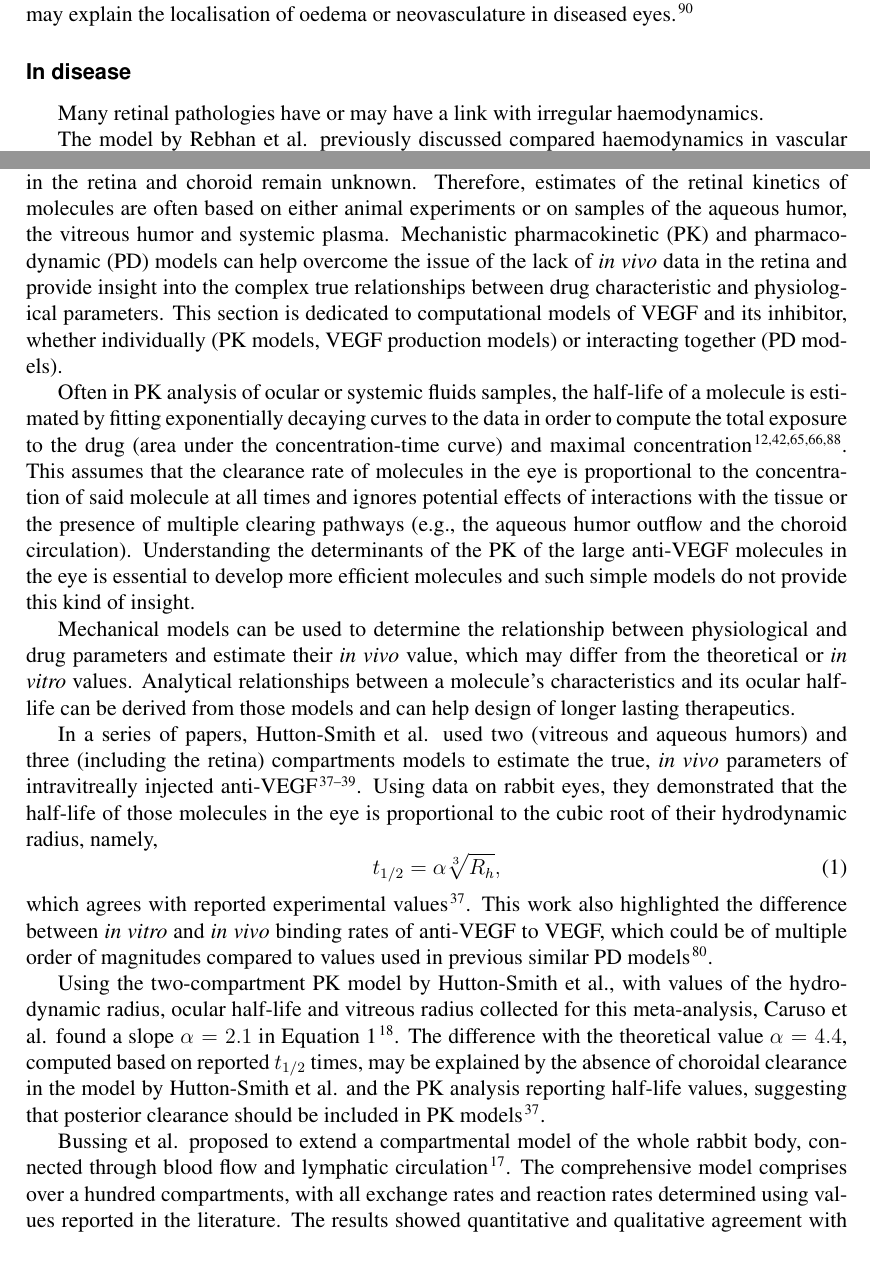
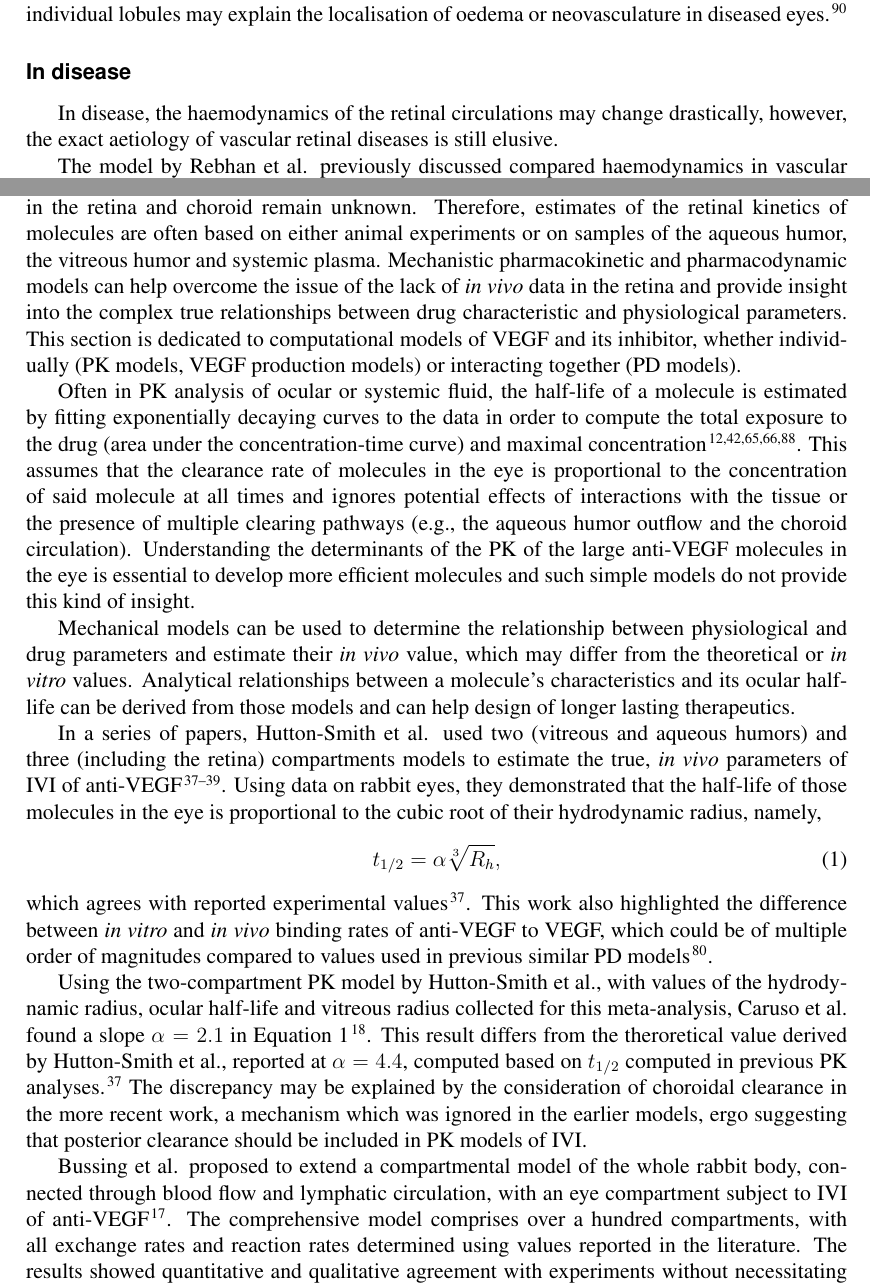
Before and after one commit to remihndz/Review-Paper-Progress-in-Biomedical-Engineering, a LaTeX document (5_Haemodynamics_nAMD_DR/section-5.tex): two parts of pages 6 and 9 of 19, joined at a grey line, cut so that both start at the same text, the shorter picture padded with empty space. Compiled offline with pdfLaTeX.

Commit message:
edited following Wahbi's comments. Rearrange the disposition (moved 'introduction' paragraph to a more appropriate place and edited accordingly).

```diff
--- a/5_Haemodynamics_nAMD_DR/section-5.tex
+++ b/5_Haemodynamics_nAMD_DR/section-5.tex
@@ -217,7 +205,8 @@ Their work suggested that the distribution of flow separators in the CC and the
 
 \subsubsection*{In disease}
 
-Many retinal pathologies have or may have a link with irregular haemodynamics.
+%As mentionned previously, many retinal pathologies have or may have a link with irregular haemodynamics.
+In disease, the haemodynamics of the retinal circulations may change drastically, however, the exact aetiology of vascular retinal diseases is still elusive.
 
 The model by Rebhan et al. previously discussed compared haemodynamics in vascular networks segmented from a healthy eye and eyes affected by glaucoma or diabetes.~\cite{Rebhan_2019}
 The embedding of the vessel in the tissue revealed an increase in wall shear stress in the diseased eyes compared to the healthy one.
@@ -314,19 +288,19 @@ Knowledge of the determinant of the total exposure of the retina and the chorioc
 
 However, while aqueous and vitreous humors can be sampled \textit{in vivo}, the concentrations in the retina and choroid remain unknown.
 Therefore, estimates of the retinal kinetics of molecules are often based on either animal experiments or on samples of the aqueous humor, the vitreous humor and systemic plasma.
-Mechanistic pharmacokinetic (PK) and pharmacodynamic (PD) models can help overcome the issue of the lack of \textit{in vivo} data in the retina and provide insight into the complex true relationships between drug characteristic and physiological parameters.
+Mechanistic pharmacokinetic and pharmacodynamic models can help overcome the issue of the lack of \textit{in vivo} data in the retina and provide insight into the complex true relationships between drug characteristic and physiological parameters.
 This section is dedicated to computational models of VEGF and its inhibitor, whether individually (PK models, VEGF production models) or interacting together (PD models).
 
 % \subsubsection*{PKPD models of anti-VEGF}
 
-Often in PK analysis of ocular or systemic fluids samples, the half-life of a molecule is estimated by fitting exponentially decaying curves to the data in order to compute the total exposure to the drug (area under the concentration-time curve) and maximal concentration~\cite{Bakri_2007, Kaiser_2019, Park_2015, Park_2016, Xu_2013}.
+Often in PK analysis of ocular or systemic fluid, the half-life of a molecule is estimated by fitting exponentially decaying curves to the data in order to compute the total exposure to the drug (area under the concentration-time curve) and maximal concentration~\cite{Bakri_2007, Kaiser_2019, Park_2015, Park_2016, Xu_2013}.
 This assumes that the clearance rate of molecules in the eye is proportional to the concentration of said molecule at all times and ignores potential effects of interactions with the tissue or the presence of multiple clearing pathways (e.g., the aqueous humor outflow and the choroid circulation).
 Understanding the determinants of the PK of the large anti-VEGF molecules in the eye is essential to develop more efficient molecules and such simple models do not provide this kind of insight.
 
 Mechanical models can be used to determine the relationship between physiological and drug parameters and estimate their \textit{in vivo} value, which may differ from the theoretical or \textit{in vitro} values.
 Analytical relationships between a molecule's characteristics and its ocular half-life can be derived from those models and can help design of longer lasting therapeutics.
 
-In a series of papers, Hutton-Smith et al. used two (vitreous and aqueous humors) and three (including the retina) compartments models to estimate the true, \textit{in vivo} parameters of intravitreally injected anti-VEGF~\cite{HuttonSmith_2016,HuttonSmith_2017,HuttonSmith_2018}.
+In a series of papers, Hutton-Smith et al. used two (vitreous and aqueous humors) and three (including the retina) compartments models to estimate the true, \textit{in vivo} parameters of IVI of anti-VEGF~\cite{HuttonSmith_2016,HuttonSmith_2017,HuttonSmith_2018}.
 Using data on rabbit eyes, they demonstrated that the half-life of those molecules in the eye is proportional to the cubic root of their hydrodynamic radius, namely,
 \begin{equation}
   \label{eq:t12_Hutton-Smith}
@@ -336,11 +310,11 @@ which agrees with reported experimental values~\cite{HuttonSmith_2016}.
 This work also highlighted the difference between \textit{in vitro} and \textit{in vivo} binding rates of anti-VEGF to VEGF, which could be of multiple order of magnitudes compared to values used in previous similar PD models~\cite{Saunders_2015}.
 
 Using the two-compartment PK model by Hutton-Smith et al., with values of the hydrodynamic radius, ocular half-life and vitreous radius collected for this meta-analysis, Caruso et al. found a slope $\alpha=2.1$ in Equation~\ref{eq:t12_Hutton-Smith}~\cite{Caruso_2020}.
-The difference with the theoretical value $\alpha=4.4$, computed based on reported $t_{1/2}$ times, may be explained by the absence of choroidal clearance in the model by Hutton-Smith et al. and the PK analysis reporting half-life values, suggesting that posterior clearance should be included in PK models~\cite{HuttonSmith_2016}.
-% Above sentence doesn't make sense particularly "computed based on reported $t_{1/2}$ times, may be explained by the absence of choroidal clearance in the model by Hutton-Smith et al. and the PK analysis reporting half-life values"
+This result differs from the theroretical value derived by Hutton-Smith et al., reported at $\alpha=4.4$, computed based on $t_{1/2}$ computed in previous PK analyses.~\cite{HuttonSmith_2016}
+The discrepancy may be explained by the consideration of choroidal clearance in the more recent work, a mechanism which was ignored in the earlier models, ergo suggesting that posterior clearance should be included in PK models of IVI.
 
-Bussing et al. proposed to extend a compartmental model of the whole rabbit body, connected through blood flow and lymphatic circulation~\cite{Bussing_2020}.
+
+Bussing et al. proposed to extend a compartmental model of the whole rabbit body, connected through blood flow and lymphatic circulation, with an eye compartment subject to IVI of anti-VEGF~\cite{Bussing_2020}.
 The comprehensive model comprises over a hundred compartments, with all exchange rates and reaction rates determined using values reported in the literature.
 The results showed quantitative and qualitative agreement with experiments without necessitating determination of unknown parameters.
-% How is the above paragraph related to the retina?
 
```
Also changed, not shown: 5_Haemodynamics_nAMD_DR/section-5.tex (59 more changed lines).
